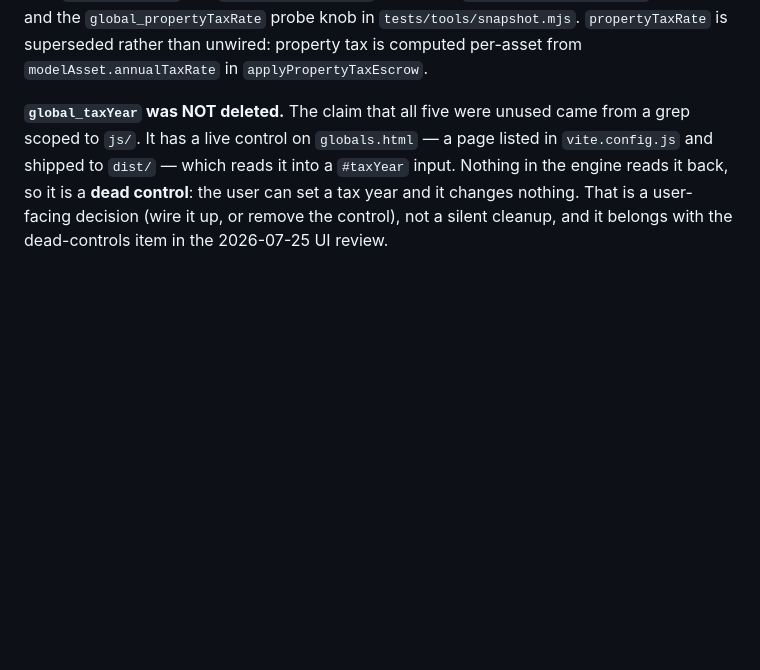
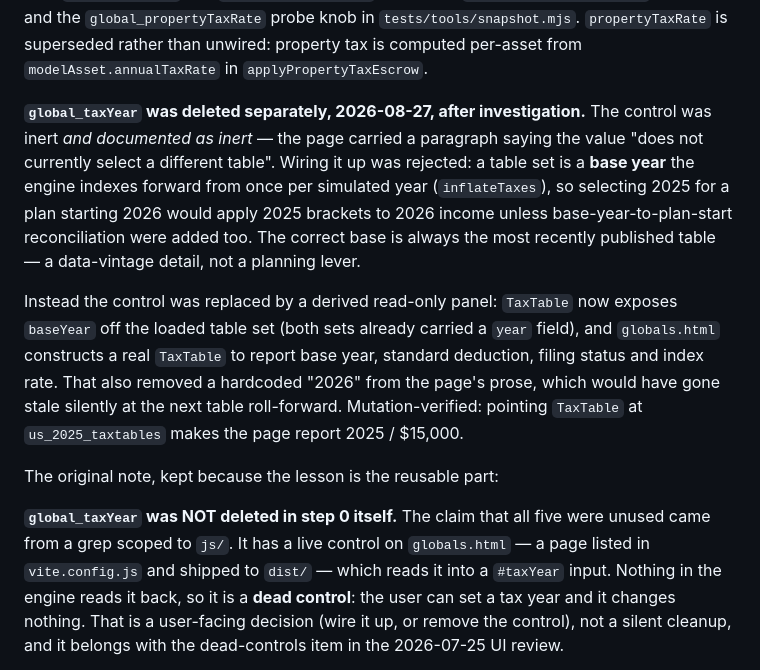
Before and after one commit to ChartingFinance/src, a Markdown page: markdowns/simconfig-spec.md, the part around the change. Rendered like a GitHub page; blank space fills up the shorter version.

Commit message:
Spec 9: record how the taxYear control was resolved
Step 0 deferred it as a product decision. It was resolved by replacing
the inert input with a derived panel rather than by wiring the year up
or deleting the control outright, and the spec now says which and why.

Co-Authored-By: Claude Opus 5 <noreply@anthropic.com>

```diff
--- a/markdowns/simconfig-spec.md
+++ b/markdowns/simconfig-spec.md
@@ -275,7 +275,26 @@ They are not the same step.**
 `propertyTaxRate` is superseded rather than unwired: property tax is computed
 per-asset from `modelAsset.annualTaxRate` in `applyPropertyTaxEscrow`.
 
-**`global_taxYear` was NOT deleted.** The claim that all five were unused came
+**`global_taxYear` was deleted separately, 2026-08-27, after investigation.**
+The control was inert *and documented as inert* — the page carried a paragraph
+saying the value "does not currently select a different table". Wiring it up was
+rejected: a table set is a **base year** the engine indexes forward from once per
+simulated year (`inflateTaxes`), so selecting 2025 for a plan starting 2026 would
+apply 2025 brackets to 2026 income unless base-year-to-plan-start reconciliation
+were added too. The correct base is always the most recently published table — a
+data-vintage detail, not a planning lever.
+
+Instead the control was replaced by a derived read-only panel: `TaxTable` now
+exposes `baseYear` off the loaded table set (both sets already carried a `year`
+field), and `globals.html` constructs a real `TaxTable` to report base year,
+standard deduction, filing status and index rate. That also removed a hardcoded
+"2026" from the page's prose, which would have gone stale silently at the next
+table roll-forward. Mutation-verified: pointing `TaxTable` at `us_2025_taxtables`
+makes the page report 2025 / $15,000.
+
+The original note, kept because the lesson is the reusable part:
+
+**`global_taxYear` was NOT deleted in step 0 itself.** The claim that all five were unused came
 from a grep scoped to `js/`. It has a live control on `globals.html` — a page
 listed in `vite.config.js` and shipped to `dist/` — which reads it into a
 `#taxYear` input. Nothing in the engine reads it back, so it is a **dead
```
